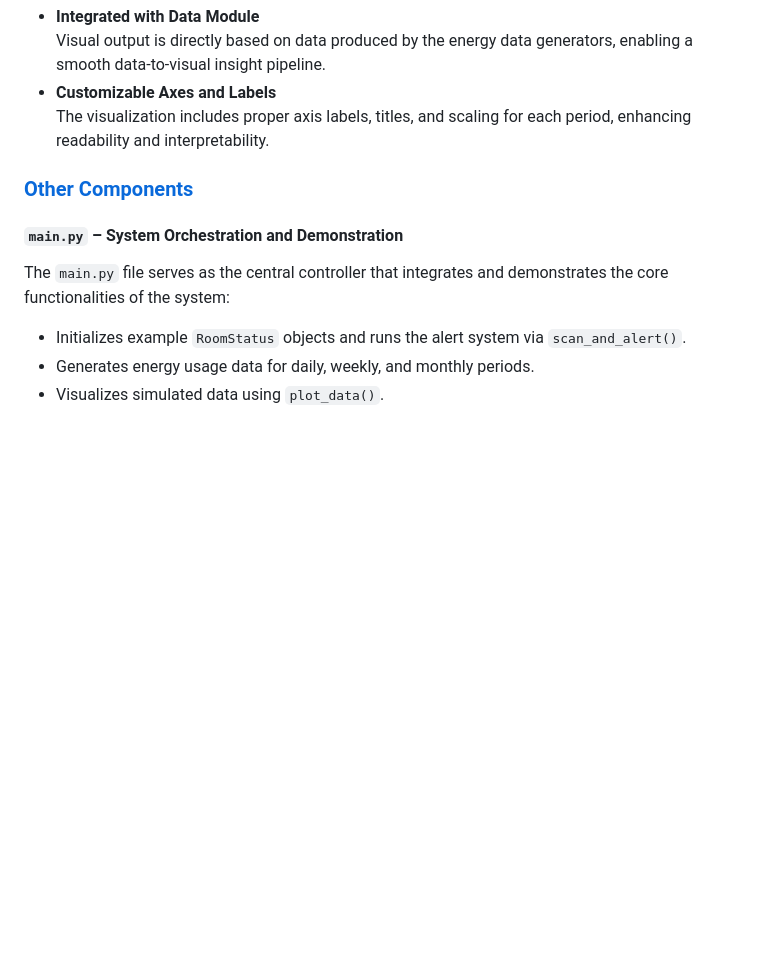
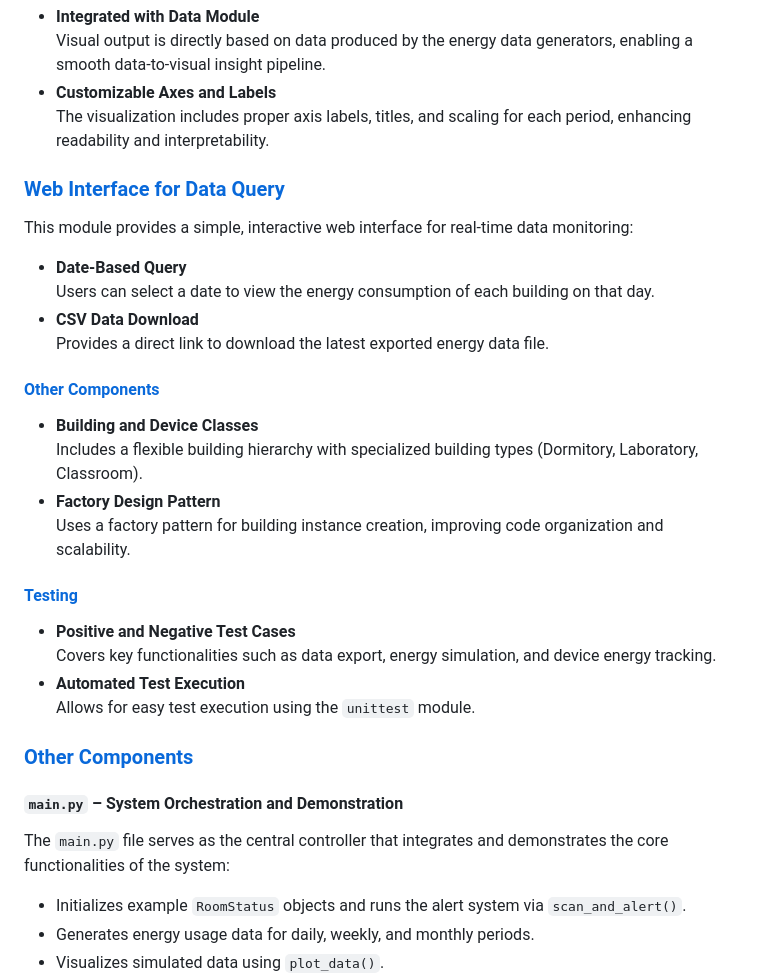
Before and after one commit to Mingqii234/BUS-Group11-Assignment2, a Markdown page: README.md, the part around the change printed below. Drawn GitHub-style; blank space fills up the shorter version.

```diff
--- a/README.md
+++ b/README.md
@@ -96,6 +159,28 @@ This module includes both the **energy data generation logic** (`energy_data.py`
 - **Customizable Axes and Labels**
   The visualization includes proper axis labels, titles, and scaling for each period, enhancing readability and interpretability.
 
+### [Web Interface for Data Query](./app.py)
+
+This module provides a simple, interactive web interface for real-time data monitoring:
+
+- **Date-Based Query**
+  Users can select a date to view the energy consumption of each building on that day.
+- **CSV Data Download**
+  Provides a direct link to download the latest exported energy data file.
+
+#### [Other Components](./models/building.py)
+- **Building and Device Classes**
+  Includes a flexible building hierarchy with specialized building types (Dormitory, Laboratory, Classroom).
+- **Factory Design Pattern**
+  Uses a factory pattern for building instance creation, improving code organization and scalability.
+
+#### [Testing](./tests/)
+- **Positive and Negative Test Cases**
+  Covers key functionalities such as data export, energy simulation, and device energy tracking.
+- **Automated Test Execution**
+  Allows for easy test execution using the `unittest` module.
+
+
 
 ###  [Other Components](./main.py)
 
@@ -103,6 +188,8 @@ This module includes both the **energy data generation logic** (`energy_data.py`
 
 The `main.py` file serves as the central controller that integrates and demonstrates the core functionalities of the system:
 
+
+
 - Initializes example `RoomStatus` objects and runs the alert system via `scan_and_alert()`.
 - Generates energy usage data for daily, weekly, and monthly periods.
 - Visualizes simulated data using `plot_data()`.
```
Also changed, not shown: other parts of README.md (+63 -0 lines).
